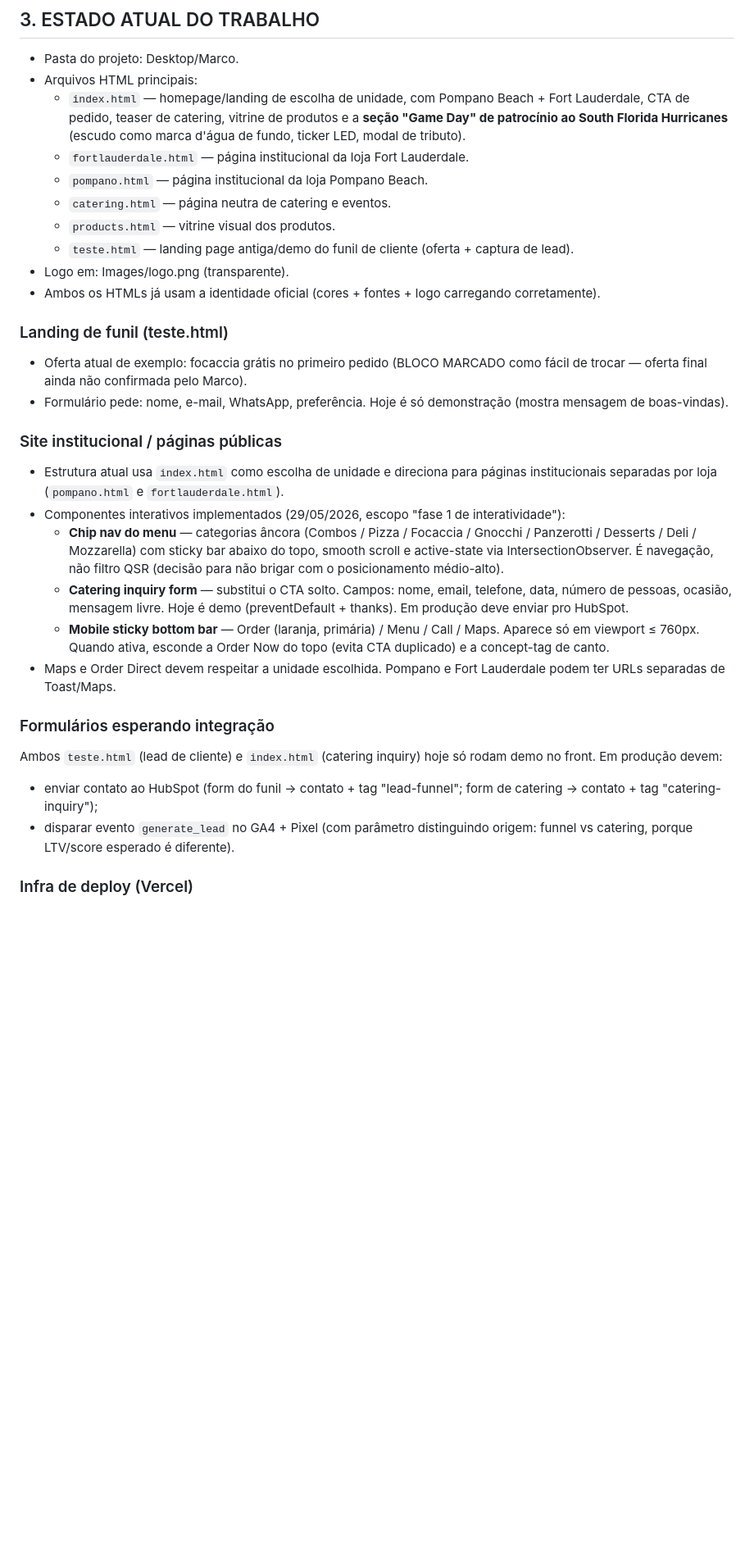
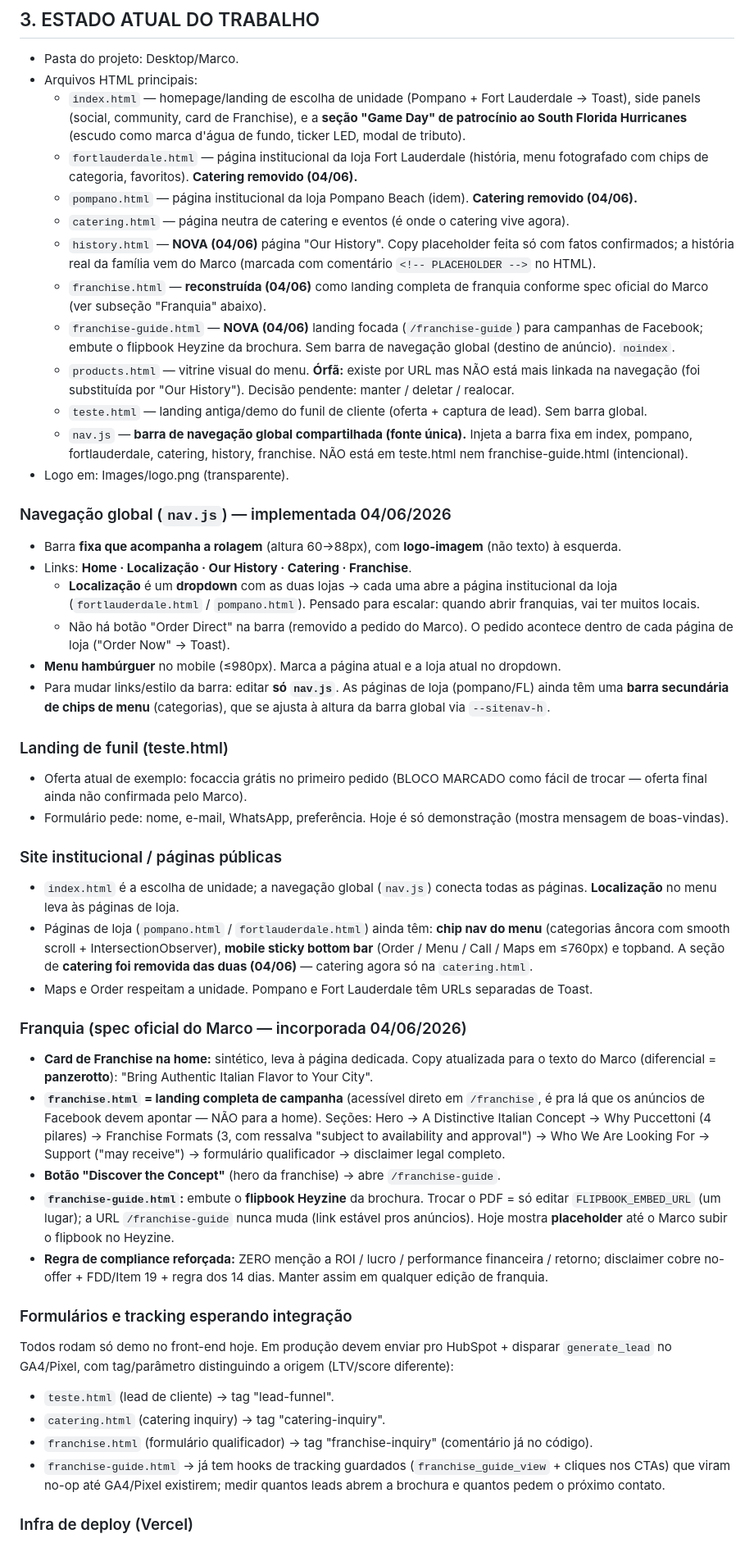
Before and after one commit to Puccettoni/puccettoni, a Markdown page: CONTEXTO_PROJETO_PUCCETTONI.md, the part around one of its changes. Shown at 82% size. Rendered like a GitHub page; blank space fills up the shorter version.

Commit message:
docs: update CONTEXTO — global nav, Our History, franchise landing + guide
Record the 04/06 restructure: global nav.js bar (logo, Localização dropdown,
no Order Direct), catering removed from store pages, new history.html and
franchise-guide.html, rebuilt franchise landing per Marco's spec, orphan
products.html, updated forms/tracking and pending/next-steps.

Co-Authored-By: Claude Opus 4.8 (1M context) <noreply@anthropic.com>

```diff
--- a/CONTEXTO_PROJETO_PUCCETTONI.md
+++ b/CONTEXTO_PROJETO_PUCCETTONI.md
@@ -79,31 +79,48 @@ Objetivo do Marco: um sistema digital que gere (1) clientes e pedidos, (2) inves
 
 - Pasta do projeto: Desktop/Marco.
 - Arquivos HTML principais:
-  - `index.html` — homepage/landing de escolha de unidade, com Pompano Beach + Fort Lauderdale, CTA de pedido, teaser de catering, vitrine de produtos e a **seção "Game Day" de patrocínio ao South Florida Hurricanes** (escudo como marca d'água de fundo, ticker LED, modal de tributo).
-  - `fortlauderdale.html` — página institucional da loja Fort Lauderdale.
-  - `pompano.html` — página institucional da loja Pompano Beach.
-  - `catering.html` — página neutra de catering e eventos.
-  - `products.html` — vitrine visual dos produtos.
-  - `teste.html` — landing page antiga/demo do funil de cliente (oferta + captura de lead).
+  - `index.html` — homepage/landing de escolha de unidade (Pompano + Fort Lauderdale → Toast), side panels (social, community, card de Franchise), e a **seção "Game Day" de patrocínio ao South Florida Hurricanes** (escudo como marca d'água de fundo, ticker LED, modal de tributo).
+  - `fortlauderdale.html` — página institucional da loja Fort Lauderdale (história, menu fotografado com chips de categoria, favoritos). **Catering removido (04/06).**
+  - `pompano.html` — página institucional da loja Pompano Beach (idem). **Catering removido (04/06).**
+  - `catering.html` — página neutra de catering e eventos (é onde o catering vive agora).
+  - `history.html` — **NOVA (04/06)** página "Our History". Copy placeholder feita só com fatos confirmados; a história real da família vem do Marco (marcada com comentário `<!-- PLACEHOLDER -->` no HTML).
+  - `franchise.html` — **reconstruída (04/06)** como landing completa de franquia conforme spec oficial do Marco (ver subseção "Franquia" abaixo).
+  - `franchise-guide.html` — **NOVA (04/06)** landing focada (`/franchise-guide`) para campanhas de Facebook; embute o flipbook Heyzine da brochura. Sem barra de navegação global (destino de anúncio). `noindex`.
+  - `products.html` — vitrine visual do menu. **Órfã:** existe por URL mas NÃO está mais linkada na navegação (foi substituída por "Our History"). Decisão pendente: manter / deletar / realocar.
+  - `teste.html` — landing antiga/demo do funil de cliente (oferta + captura de lead). Sem barra global.
+  - `nav.js` — **barra de navegação global compartilhada (fonte única).** Injeta a barra fixa em index, pompano, fortlauderdale, catering, history, franchise. NÃO está em teste.html nem franchise-guide.html (intencional).
 - Logo em: Images/logo.png (transparente).
-- Ambos os HTMLs já usam a identidade oficial (cores + fontes + logo carregando corretamente).
+
+### Navegação global (`nav.js`) — implementada 04/06/2026
+- Barra **fixa que acompanha a rolagem** (altura 60→88px), com **logo-imagem** (não texto) à esquerda.
+- Links: **Home · Localização · Our History · Catering · Franchise**.
+  - **Localização** é um **dropdown** com as duas lojas → cada uma abre a página institucional da loja (`fortlauderdale.html` / `pompano.html`). Pensado para escalar: quando abrir franquias, vai ter muitos locais.
+  - Não há botão "Order Direct" na barra (removido a pedido do Marco). O pedido acontece dentro de cada página de loja ("Order Now" → Toast).
+- **Menu hambúrguer** no mobile (≤980px). Marca a página atual e a loja atual no dropdown.
+- Para mudar links/estilo da barra: editar **só `nav.js`**. As páginas de loja (pompano/FL) ainda têm uma **barra secundária de chips de menu** (categorias), que se ajusta à altura da barra global via `--sitenav-h`.
 
 ### Landing de funil (teste.html)
 - Oferta atual de exemplo: focaccia grátis no primeiro pedido (BLOCO MARCADO como fácil de trocar — oferta final ainda não confirmada pelo Marco).
 - Formulário pede: nome, e-mail, WhatsApp, preferência. Hoje é só demonstração (mostra mensagem de boas-vindas).
 
 ### Site institucional / páginas públicas
-- Estrutura atual usa `index.html` como escolha de unidade e direciona para páginas institucionais separadas por loja (`pompano.html` e `fortlauderdale.html`).
-- Componentes interativos implementados (29/05/2026, escopo "fase 1 de interatividade"):
-  - **Chip nav do menu** — categorias âncora (Combos / Pizza / Focaccia / Gnocchi / Panzerotti / Desserts / Deli / Mozzarella) com sticky bar abaixo do topo, smooth scroll e active-state via IntersectionObserver. É navegação, não filtro QSR (decisão para não brigar com o posicionamento médio-alto).
-  - **Catering inquiry form** — substitui o CTA solto. Campos: nome, email, telefone, data, número de pessoas, ocasião, mensagem livre. Hoje é demo (preventDefault + thanks). Em produção deve enviar pro HubSpot.
-  - **Mobile sticky bottom bar** — Order (laranja, primária) / Menu / Call / Maps. Aparece só em viewport ≤ 760px. Quando ativa, esconde a Order Now do topo (evita CTA duplicado) e a concept-tag de canto.
-- Maps e Order Direct devem respeitar a unidade escolhida. Pompano e Fort Lauderdale podem ter URLs separadas de Toast/Maps.
+- `index.html` é a escolha de unidade; a navegação global (`nav.js`) conecta todas as páginas. **Localização** no menu leva às páginas de loja.
+- Páginas de loja (`pompano.html` / `fortlauderdale.html`) ainda têm: **chip nav do menu** (categorias âncora com smooth scroll + IntersectionObserver), **mobile sticky bottom bar** (Order / Menu / Call / Maps em ≤760px) e topband. A seção de **catering foi removida das duas (04/06)** — catering agora só na `catering.html`.
+- Maps e Order respeitam a unidade. Pompano e Fort Lauderdale têm URLs separadas de Toast.
 
-### Formulários esperando integração
-Ambos `teste.html` (lead de cliente) e `index.html` (catering inquiry) hoje só rodam demo no front. Em produção devem:
-- enviar contato ao HubSpot (form do funil → contato + tag "lead-funnel"; form de catering → contato + tag "catering-inquiry");
-- disparar evento `generate_lead` no GA4 + Pixel (com parâmetro distinguindo origem: funnel vs catering, porque LTV/score esperado é diferente).
+### Franquia (spec oficial do Marco — incorporada 04/06/2026)
+- **Card de Franchise na home:** sintético, leva à página dedicada. Copy atualizada para o texto do Marco (diferencial = **panzerotto**): "Bring Authentic Italian Flavor to Your City".
+- **`franchise.html` = landing completa de campanha** (acessível direto em `/franchise`, é pra lá que os anúncios de Facebook devem apontar — NÃO para a home). Seções: Hero → A Distinctive Italian Concept → Why Puccettoni (4 pilares) → Franchise Formats (3, com ressalva "subject to availability and approval") → Who We Are Looking For → Support ("may receive") → formulário qualificador → disclaimer legal completo.
+- **Botão "Discover the Concept"** (hero da franchise) → abre `/franchise-guide`.
+- **`franchise-guide.html`:** embute o **flipbook Heyzine** da brochura. Trocar o PDF = só editar `FLIPBOOK_EMBED_URL` (um lugar); a URL `/franchise-guide` nunca muda (link estável pros anúncios). Hoje mostra **placeholder** até o Marco subir o flipbook no Heyzine.
+- **Regra de compliance reforçada:** ZERO menção a ROI / lucro / performance financeira / retorno; disclaimer cobre no-offer + FDD/Item 19 + regra dos 14 dias. Manter assim em qualquer edição de franquia.
+
+### Formulários e tracking esperando integração
+Todos rodam só demo no front-end hoje. Em produção devem enviar pro HubSpot + disparar `generate_lead` no GA4/Pixel, com tag/parâmetro distinguindo a origem (LTV/score diferente):
+- `teste.html` (lead de cliente) → tag "lead-funnel".
+- `catering.html` (catering inquiry) → tag "catering-inquiry".
+- `franchise.html` (formulário qualificador) → tag "franchise-inquiry" (comentário já no código).
+- `franchise-guide.html` → já tem hooks de tracking guardados (`franchise_guide_view` + cliques nos CTAs) que viram no-op até GA4/Pixel existirem; medir quantos leads abrem a brochura e quantos pedem o próximo contato.
 
 ### Infra de deploy (Vercel)
 - **Hosting:** Vercel, projeto `puccettoni-pizza` na Team "LucaBravo's projects" (plano Hobby). Auto-deploy via integração GitHub.
```
Also changed, not shown: other parts of CONTEXTO_PROJETO_PUCCETTONI.md (+14 -6 lines).
